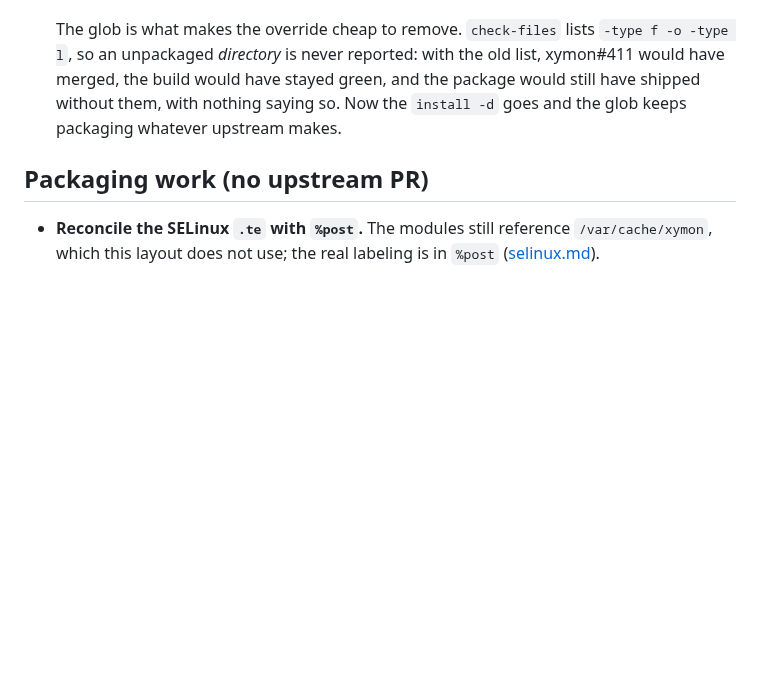
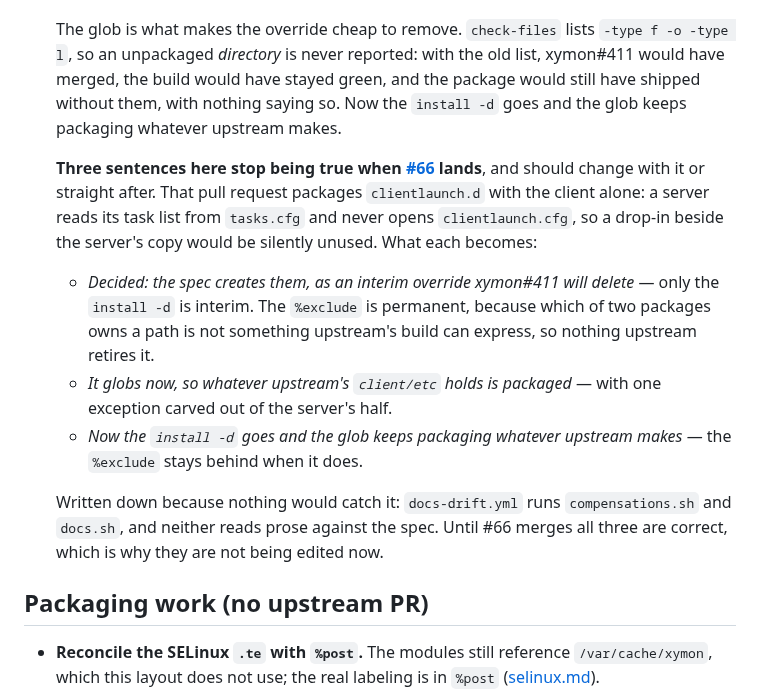
Before and after one commit to xymon-monitoring/xymon-rpm, a Markdown page: docs/roadmap.md, the part around the change. Drawn GitHub-style; blank space fills up the shorter version.

Commit message:
docs: record the three sentences #66 makes wrong, and what they become (#79)
They are accurate on main today -- the spec creates both drop-in
directories and globs both into both packages, which is what they say. #66
gives clientlaunch.d to the client package alone, and from that commit each
states a rule the spec no longer follows.

Nothing connects the two: docs-drift.yml runs compensations.sh and docs.sh,
and neither reads prose against the spec. These sentences carry no citation
for compensations.sh to find, so without a note the way this gets found is
someone reading the roadmap months later and believing it.

A note rather than an edit, because rewriting them now would make the entry
wrong in the other direction for as long as #66 stays open.

Co-authored-by: Bonomani <8841264+bonomani@users.noreply.github.com>

```diff
--- a/docs/roadmap.md
+++ b/docs/roadmap.md
@@ -139,6 +139,27 @@ to a GitHub issue.
   Now the `install -d` goes and the glob keeps packaging whatever upstream
   makes.
 
+  **Three sentences here stop being true when
+  [#66](https://github.com/xymon-monitoring/xymon-rpm/pull/66) lands**, and
+  should change with it or straight after. That pull request packages
+  `clientlaunch.d` with the client alone: a server reads its task list from
+  `tasks.cfg` and never opens `clientlaunch.cfg`, so a drop-in beside the
+  server's copy would be silently unused. What each becomes:
+
+  - *Decided: the spec creates them, as an interim override xymon#411 will
+    delete* — only the `install -d` is interim. The `%exclude` is permanent,
+    because which of two packages owns a path is not something upstream's
+    build can express, so nothing upstream retires it.
+  - *It globs now, so whatever upstream's `client/etc` holds is packaged* —
+    with one exception carved out of the server's half.
+  - *Now the `install -d` goes and the glob keeps packaging whatever upstream
+    makes* — the `%exclude` stays behind when it does.
+
+  Written down because nothing would catch it: `docs-drift.yml` runs
+  `compensations.sh` and `docs.sh`, and neither reads prose against the spec.
+  Until #66 merges all three are correct, which is why they are not being
+  edited now.
+
 ## Packaging work (no upstream PR)
 
 - **Reconcile the SELinux `.te` with `%post`.** The modules still reference
```
